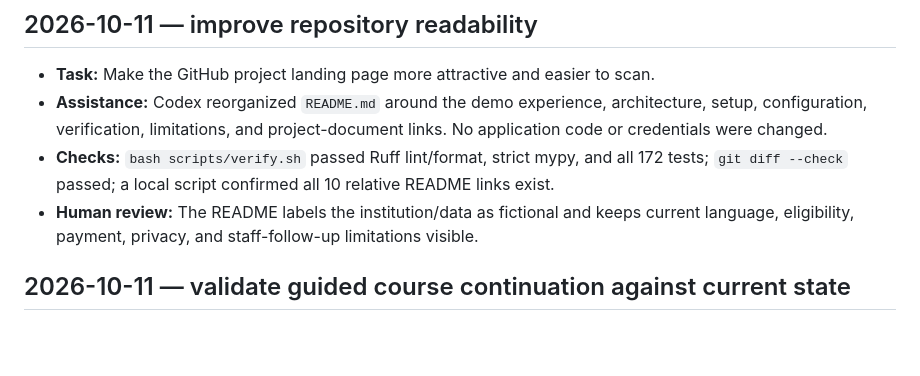
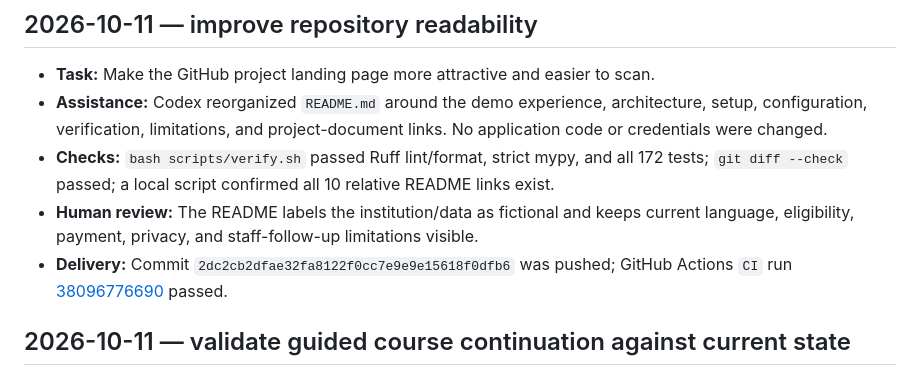
Before and after one commit to Shan091/admitflow, a Markdown page: AI_USAGE.md, the part around the change. Drawn GitHub-style; blank space fills up the shorter version.

```diff
--- a/AI_USAGE.md
+++ b/AI_USAGE.md
@@ -13,6 +13,8 @@ run, and any corrections. Do not paste full chat transcripts or claim unperforme
   `git diff --check` passed; a local script confirmed all 10 relative README links exist.
 - **Human review:** The README labels the institution/data as fictional and keeps current language,
   eligibility, payment, privacy, and staff-follow-up limitations visible.
+- **Delivery:** Commit `2dc2cb2dfae32fa8122f0cc7e9e9e15618f0dfb6` was pushed; GitHub Actions `CI`
+  run [38096776690](https://github.com/Shan091/admitflow/actions/runs/38096776690) passed.
 
 ## 2026-10-11 — validate guided course continuation against current state
 
```
Also changed, not shown: CHANGELOG.md (+2 -0 lines), tasks/todo.md (+4 -2 lines).
